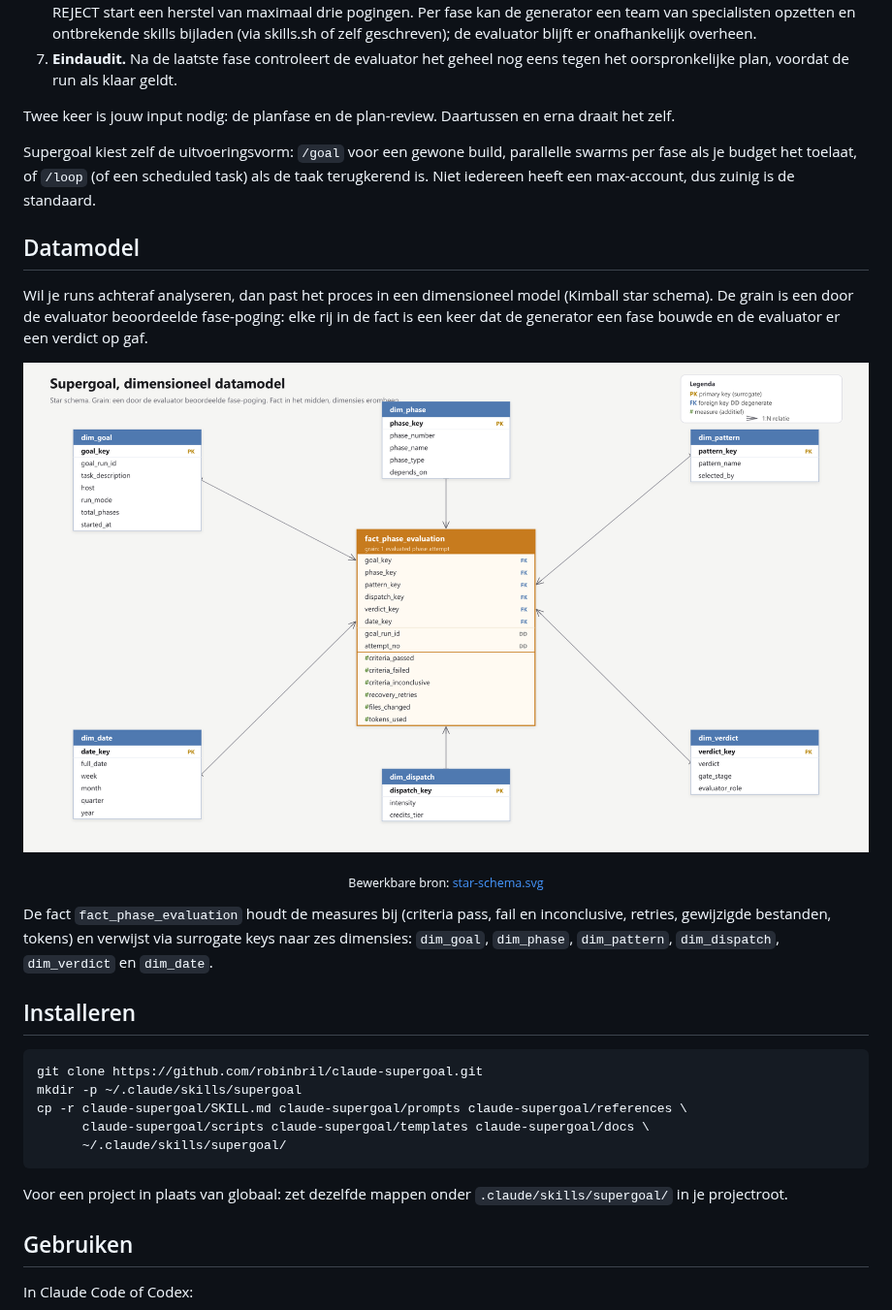
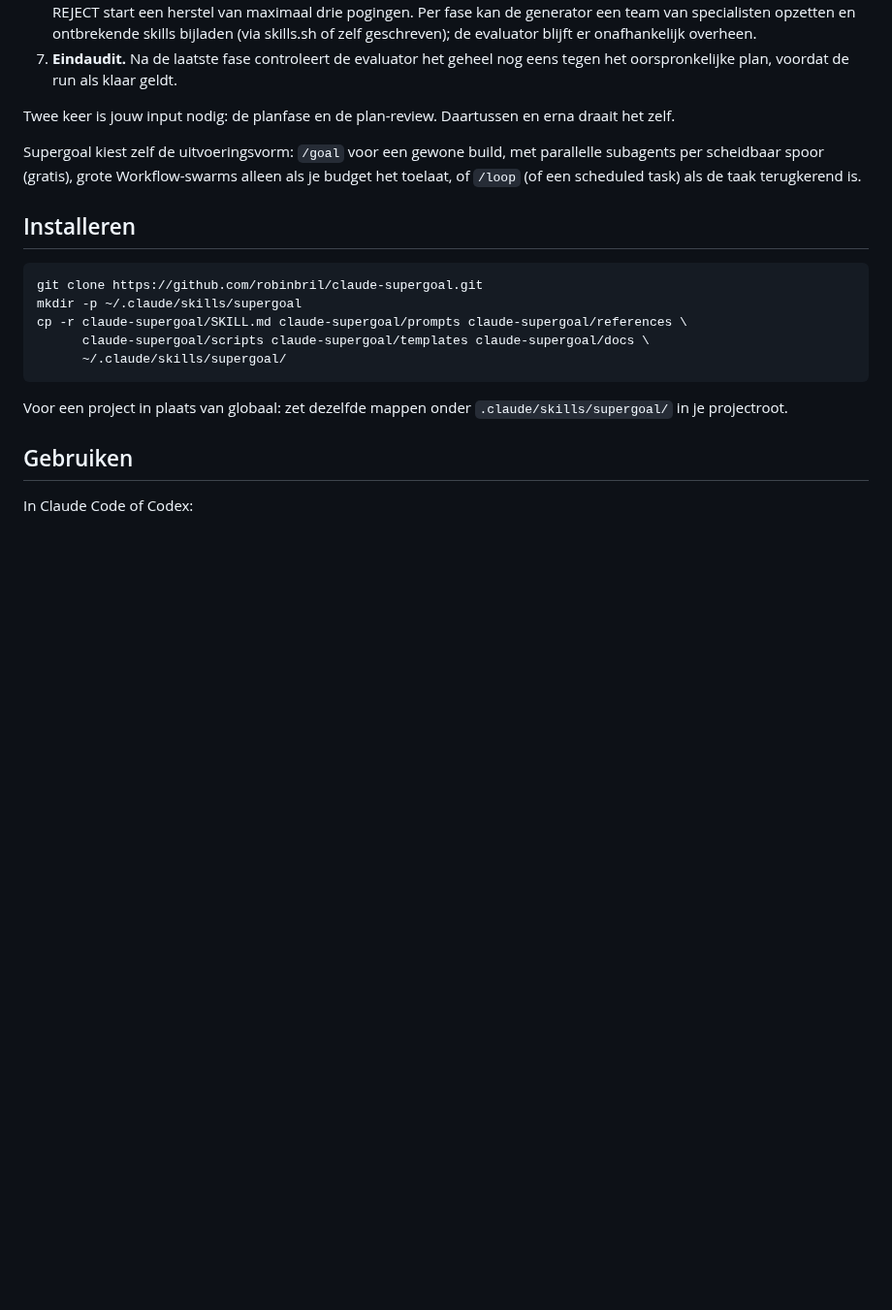
Before and after one commit to robinbril/claude-supergoal, a Markdown page: README.md, the part around one of its changes. Shown at 97% size. Drawn GitHub-style; pictures changed too: docs/star-schema.png (deleted); blank space fills up the shorter version.

```diff
--- a/README.md
+++ b/README.md
@@ -35,18 +35,7 @@ De grootste faalmodus van autonome agents is dat ze zichzelf "klaar" verklaren t
 
 Twee keer is jouw input nodig: de planfase en de plan-review. Daartussen en erna draait het zelf.
 
-Supergoal kiest zelf de uitvoeringsvorm: `/goal` voor een gewone build, parallelle swarms per fase als je budget het toelaat, of `/loop` (of een scheduled task) als de taak terugkerend is. Niet iedereen heeft een max-account, dus zuinig is de standaard.
-
-## Datamodel
-
-Wil je runs achteraf analyseren, dan past het proces in een dimensioneel model (Kimball star schema). De grain is een door de evaluator beoordeelde fase-poging: elke rij in de fact is een keer dat de generator een fase bouwde en de evaluator er een verdict op gaf.
-
-<p align="center">
-  <img src="docs/star-schema.png" alt="Supergoal dimensioneel datamodel" width="900">
-</p>
-<p align="center"><sub>Bewerkbare bron: <a href="docs/star-schema.svg">star-schema.svg</a></sub></p>
-
-De fact `fact_phase_evaluation` houdt de measures bij (criteria pass, fail en inconclusive, retries, gewijzigde bestanden, tokens) en verwijst via surrogate keys naar zes dimensies: `dim_goal`, `dim_phase`, `dim_pattern`, `dim_dispatch`, `dim_verdict` en `dim_date`.
+Supergoal kiest zelf de uitvoeringsvorm: `/goal` voor een gewone build, met parallelle subagents per scheidbaar spoor (gratis), grote Workflow-swarms alleen als je budget het toelaat, of `/loop` (of een scheduled task) als de taak terugkerend is.
 
 ## Installeren
 
```
Also changed, not shown: other parts of README.md (+4 -5 lines), SKILL.md (+1 -0 lines), docs/architecture.png, 3 other files.
